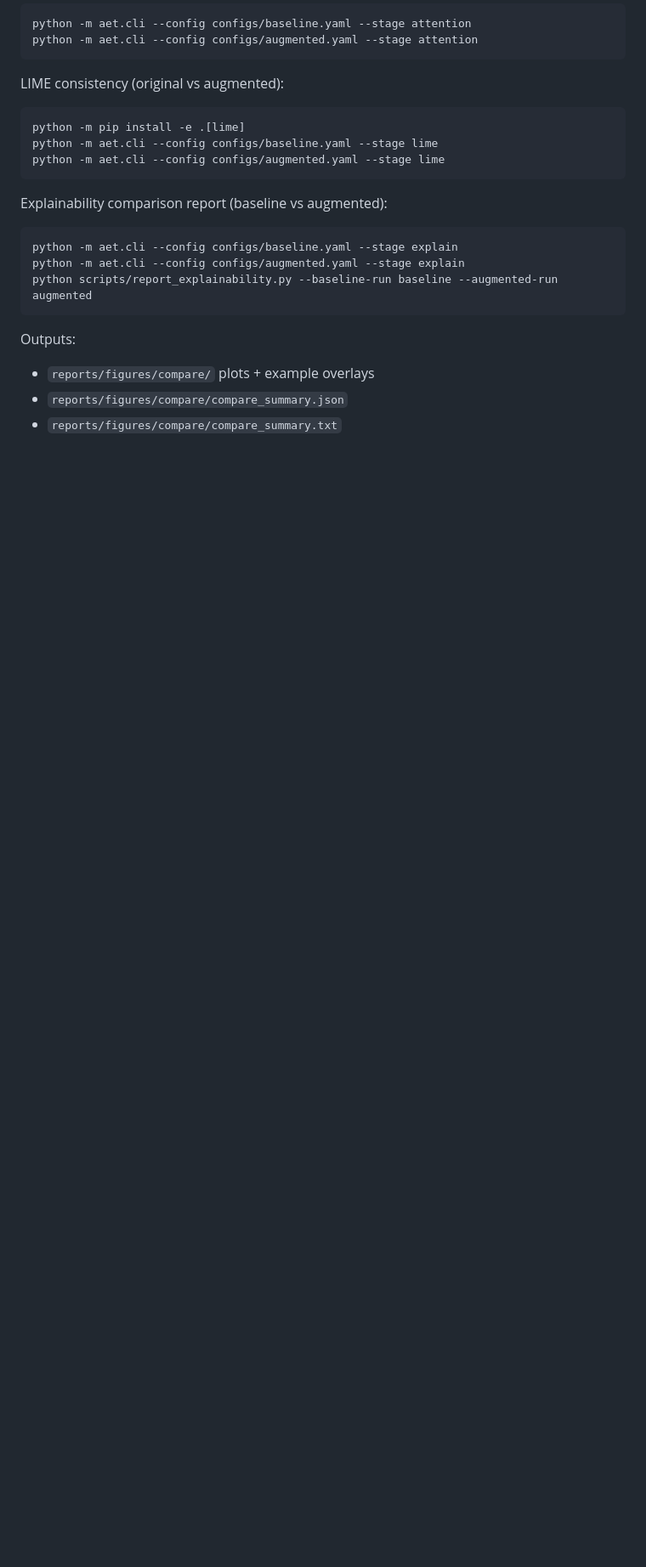
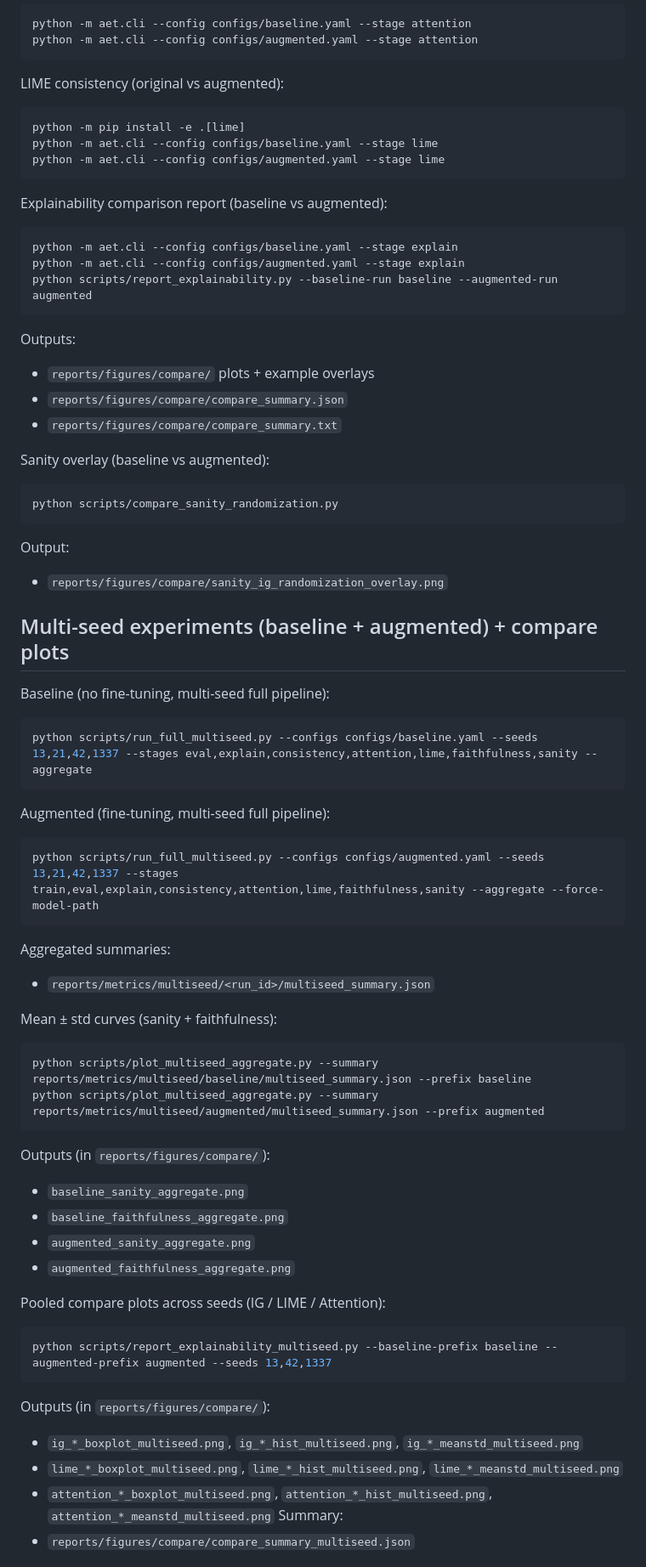
Before and after one commit to JohnyTarbouch/augmented-explained-transformer, a Markdown page: README.md, the part around one of its changes. Shown at 85% size. Drawn GitHub-style; blank space fills up the shorter version.

Commit message:
New Readme

````diff
--- a/README.md
+++ b/README.md
@@ -169,3 +175,62 @@ Outputs:
 - `reports/figures/compare/` plots + example overlays
 - `reports/figures/compare/compare_summary.json`
 - `reports/figures/compare/compare_summary.txt`
+
+Sanity overlay (baseline vs augmented):
+```powershell
+python scripts/compare_sanity_randomization.py
+```
+Output:
+- `reports/figures/compare/sanity_ig_randomization_overlay.png`
+
+
+
+
+
+
+
+
+
+
+
+
+
+
+
+## Multi-seed experiments (baseline + augmented) + compare plots
+
+Baseline (no fine-tuning, multi-seed full pipeline):
+```powershell
+python scripts/run_full_multiseed.py --configs configs/baseline.yaml --seeds 13,21,42,1337 --stages eval,explain,consistency,attention,lime,faithfulness,sanity --aggregate
+```
+
+Augmented (fine-tuning, multi-seed full pipeline):
+```powershell
+python scripts/run_full_multiseed.py --configs configs/augmented.yaml --seeds 13,21,42,1337 --stages train,eval,explain,consistency,attention,lime,faithfulness,sanity --aggregate --force-model-path
+```
+
+Aggregated summaries:
+- `reports/metrics/multiseed/<run_id>/multiseed_summary.json`
+
+Mean ± std curves (sanity + faithfulness):
+```powershell
+python scripts/plot_multiseed_aggregate.py --summary reports/metrics/multiseed/baseline/multiseed_summary.json --prefix baseline
+python scripts/plot_multiseed_aggregate.py --summary reports/metrics/multiseed/augmented/multiseed_summary.json --prefix augmented
+```
+Outputs (in `reports/figures/compare/`):
+- `baseline_sanity_aggregate.png`
+- `baseline_faithfulness_aggregate.png`
+- `augmented_sanity_aggregate.png`
+- `augmented_faithfulness_aggregate.png`
+
+Pooled compare plots across seeds (IG / LIME / Attention):
+```powershell
+python scripts/report_explainability_multiseed.py --baseline-prefix baseline --augmented-prefix augmented --seeds 13,42,1337
+```
+Outputs (in `reports/figures/compare/`):
+- `ig_*_boxplot_multiseed.png`, `ig_*_hist_multiseed.png`, `ig_*_meanstd_multiseed.png`
+- `lime_*_boxplot_multiseed.png`, `lime_*_hist_multiseed.png`, `lime_*_meanstd_multiseed.png`
+- `attention_*_boxplot_multiseed.png`, `attention_*_hist_multiseed.png`, `attention_*_meanstd_multiseed.png`
+Summary:
+- `reports/figures/compare/compare_summary_multiseed.json`
+
````
Also changed, not shown: other parts of README.md (+23 -0 lines), reports/README.md (deleted, +0 -1 lines).
